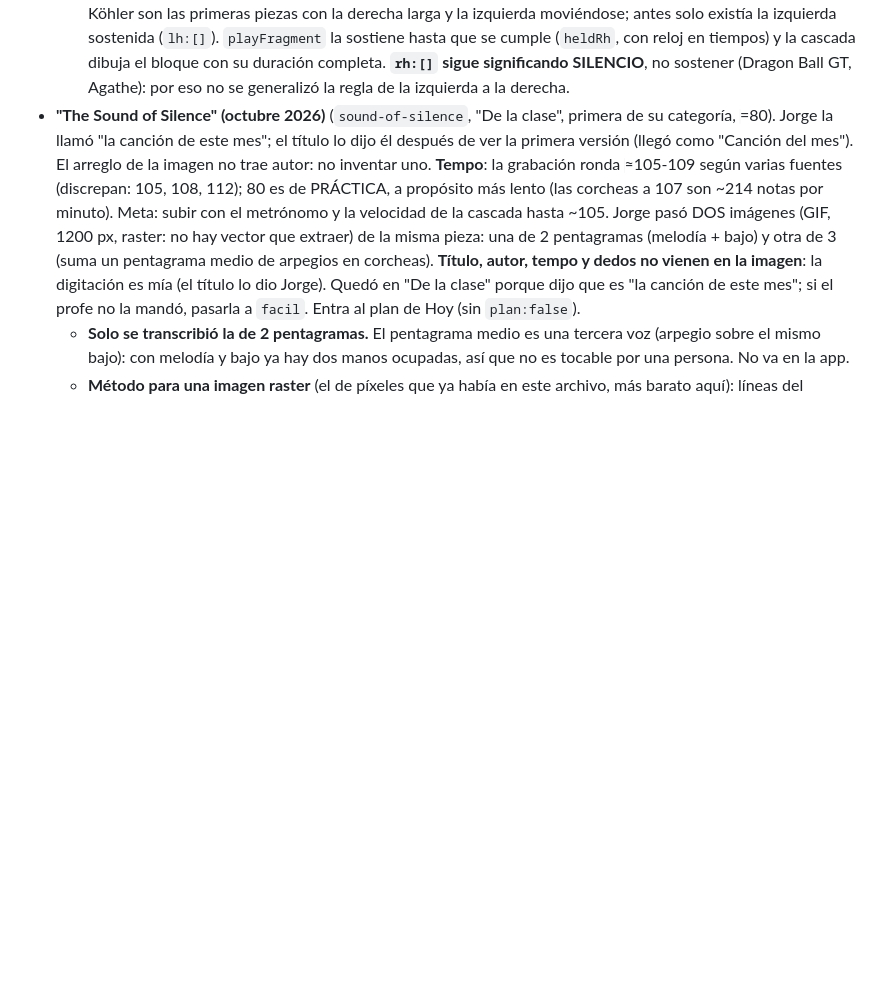
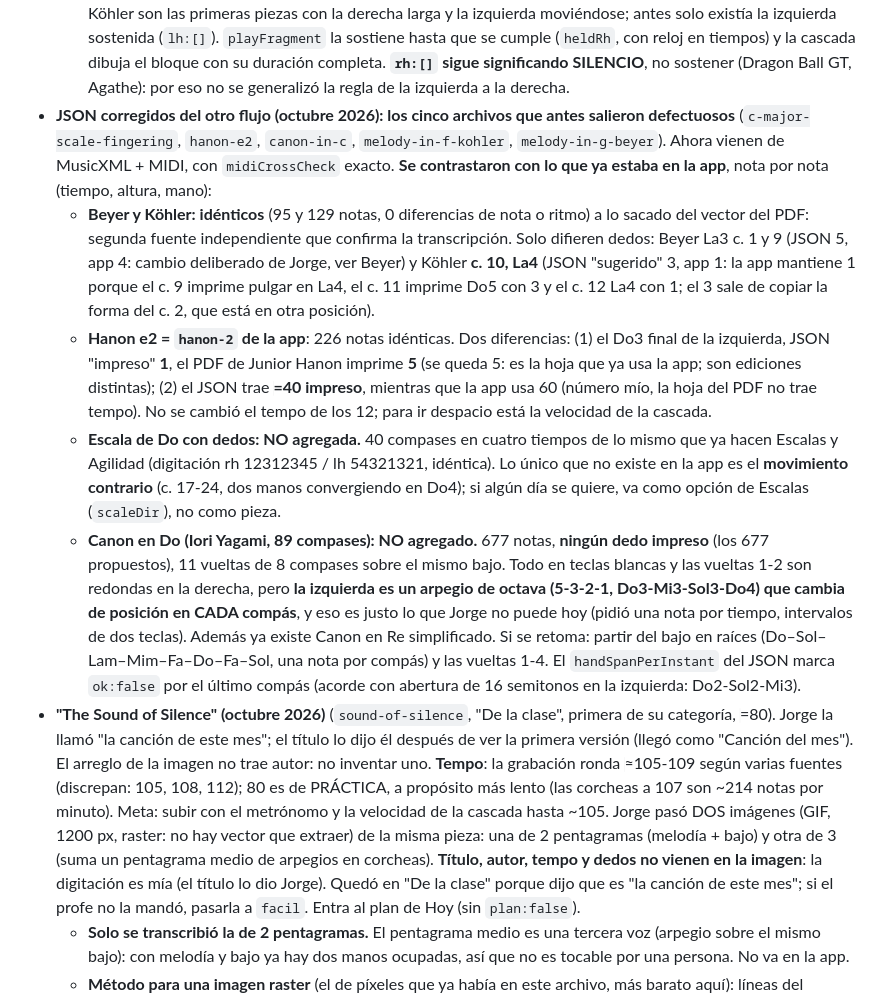
Before and after one commit to jhguzmanj/TinDog, a Markdown page: CLAUDE.md, the part around the change. Drawn GitHub-style; blank space fills up the shorter version.

Commit message:
CLAUDE.md: contraste de los cinco JSON corregidos con la app (Beyer, Köhler y Hanon 2 coinciden; escala y Canon en Do no se agregan)
Co-Authored-By: Claude Sonnet 5.5 <noreply@anthropic.com>
Claude-Session: https://claude.ai/code/session_01VRzvYBjTXAESUQmz6rUKEd

```diff
--- a/CLAUDE.md
+++ b/CLAUDE.md
@@ -518,6 +518,37 @@ y dentro de "Más ▾": `free | functions`.
     y la cascada dibuja el bloque con su duración completa. **`rh:[]` sigue
     significando SILENCIO**, no sostener (Dragon Ball GT, Agathe): por eso no se
     generalizó la regla de la izquierda a la derecha.
+- **JSON corregidos del otro flujo (octubre 2026): los cinco archivos que antes salieron
+  defectuosos** (`c-major-scale-fingering`, `hanon-e2`, `canon-in-c`,
+  `melody-in-f-kohler`, `melody-in-g-beyer`). Ahora vienen de MusicXML + MIDI, con
+  `midiCrossCheck` exacto. **Se contrastaron con lo que ya estaba en la app**, nota por
+  nota (tiempo, altura, mano):
+  - **Beyer y Köhler: idénticos** (95 y 129 notas, 0 diferencias de nota o ritmo) a lo
+    sacado del vector del PDF: segunda fuente independiente que confirma la
+    transcripción. Solo difieren dedos: Beyer La3 c. 1 y 9 (JSON 5, app 4: cambio
+    deliberado de Jorge, ver Beyer) y Köhler **c. 10, La4** (JSON "sugerido" 3, app 1: la
+    app mantiene 1 porque el c. 9 imprime pulgar en La4, el c. 11 imprime Do5 con 3 y el
+    c. 12 La4 con 1; el 3 sale de copiar la forma del c. 2, que está en otra posición).
+  - **Hanon e2 = `hanon-2` de la app**: 226 notas idénticas. Dos diferencias: (1) el Do3
+    final de la izquierda, JSON "impreso" **1**, el PDF de Junior Hanon imprime **5** (se
+    queda 5: es la hoja que ya usa la app; son ediciones distintas); (2) el JSON trae
+    **♩=40 impreso**, mientras que la app usa 60 (número mío, la hoja del PDF no trae
+    tempo). No se cambió el tempo de los 12; para ir despacio está la velocidad de la
+    cascada.
+  - **Escala de Do con dedos: NO agregada.** 40 compases en cuatro tiempos de lo mismo
+    que ya hacen Escalas y Agilidad (digitación rh 12312345 / lh 54321321, idéntica). Lo
+    único que no existe en la app es el **movimiento contrario** (c. 17-24, dos manos
+    convergiendo en Do4); si algún día se quiere, va como opción de Escalas (`scaleDir`),
+    no como pieza.
+  - **Canon en Do (Iori Yagami, 89 compases): NO agregado.** 677 notas, **ningún dedo
+    impreso** (los 677 propuestos), 11 vueltas de 8 compases sobre el mismo bajo. Todo en
+    teclas blancas y las vueltas 1-2 son redondas en la derecha, pero **la izquierda es un
+    arpegio de octava (5-3-2-1, Do3-Mi3-Sol3-Do4) que cambia de posición en CADA compás**,
+    y eso es justo lo que Jorge no puede hoy (pidió una nota por tiempo, intervalos de
+    dos teclas). Además ya existe Canon en Re simplificado. Si se retoma: partir del
+    bajo en raíces (Do–Sol–Lam–Mim–Fa–Do–Fa–Sol, una nota por compás) y las vueltas 1-4.
+    El `handSpanPerInstant` del JSON marca `ok:false` por el último compás (acorde con
+    abertura de 16 semitonos en la izquierda: Do2-Sol2-Mi3).
 - **"The Sound of Silence" (octubre 2026)** (`sound-of-silence`, "De la clase", primera
   de su categoría, ♩=80). Jorge la llamó "la canción de este mes"; el título lo dijo
   él después de ver la primera versión (llegó como "Canción del mes"). El arreglo de
```
